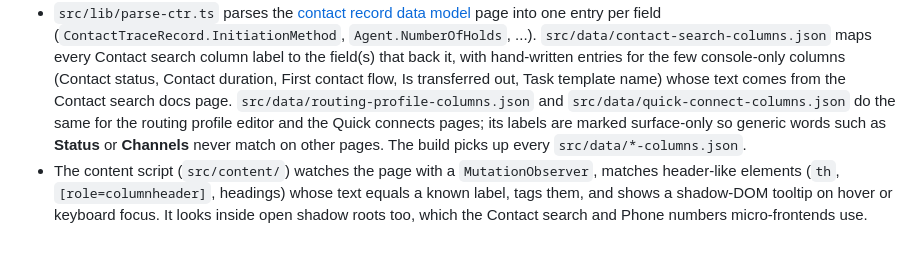
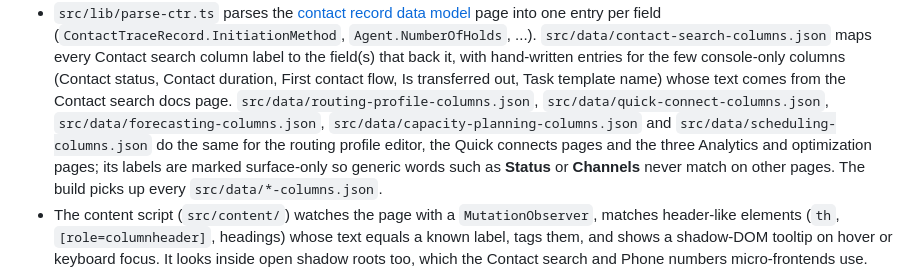
Before and after one commit to jspronk/connect-paperclip, a Markdown page: README.md, the part around the change. Rendered like a GitHub page; blank space fills up the shorter version.

Commit message:
Document Forecasting, Capacity planning and Scheduling tooltips
Co-Authored-By: Claude Fable 5.1 <noreply@anthropic.com>

```diff
--- a/README.md
+++ b/README.md
@@ -49,8 +49,10 @@ on the **Email addresses** page into links that open each flow in the flow edito
   `src/data/contact-search-columns.json` maps every Contact search column label to the field(s) that
   back it, with hand-written entries for the few console-only columns (Contact status, Contact
   duration, First contact flow, Is transferred out, Task template name) whose text comes from the
-  Contact search docs page. `src/data/routing-profile-columns.json` and `src/data/quick-connect-columns.json` do the
-  same for the routing profile editor and the Quick connects pages; its labels are marked surface-only so
+  Contact search docs page. `src/data/routing-profile-columns.json`, `src/data/quick-connect-columns.json`,
+  `src/data/forecasting-columns.json`, `src/data/capacity-planning-columns.json` and
+  `src/data/scheduling-columns.json` do the same for the routing profile editor, the Quick connects
+  pages and the three Analytics and optimization pages; its labels are marked surface-only so
   generic words such as **Status** or **Channels** never match on other pages. The build picks up
   every `src/data/*-columns.json`.
 - The content script (`src/content/`) watches the page with a `MutationObserver`, matches
```
